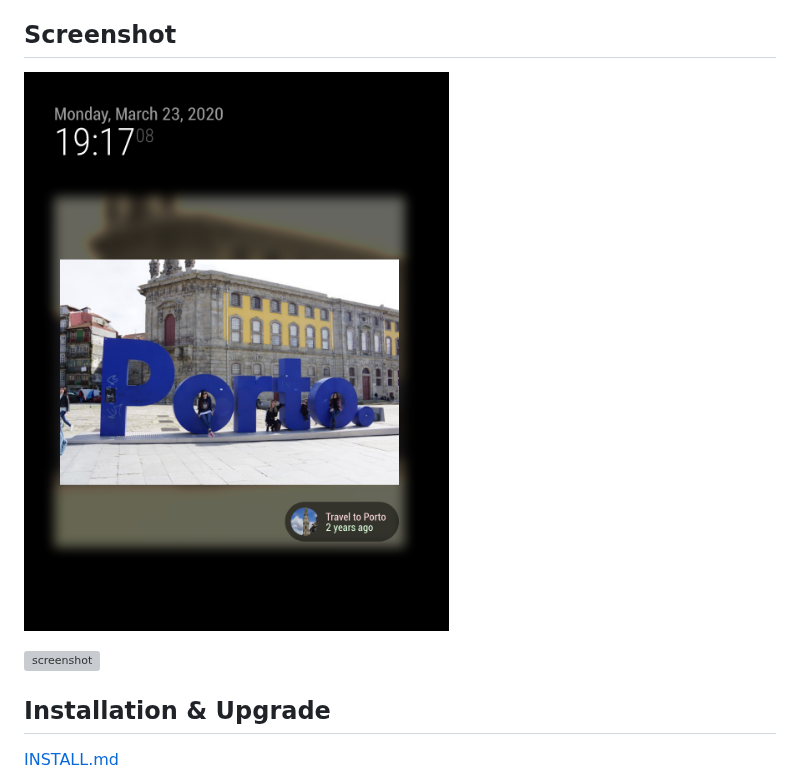
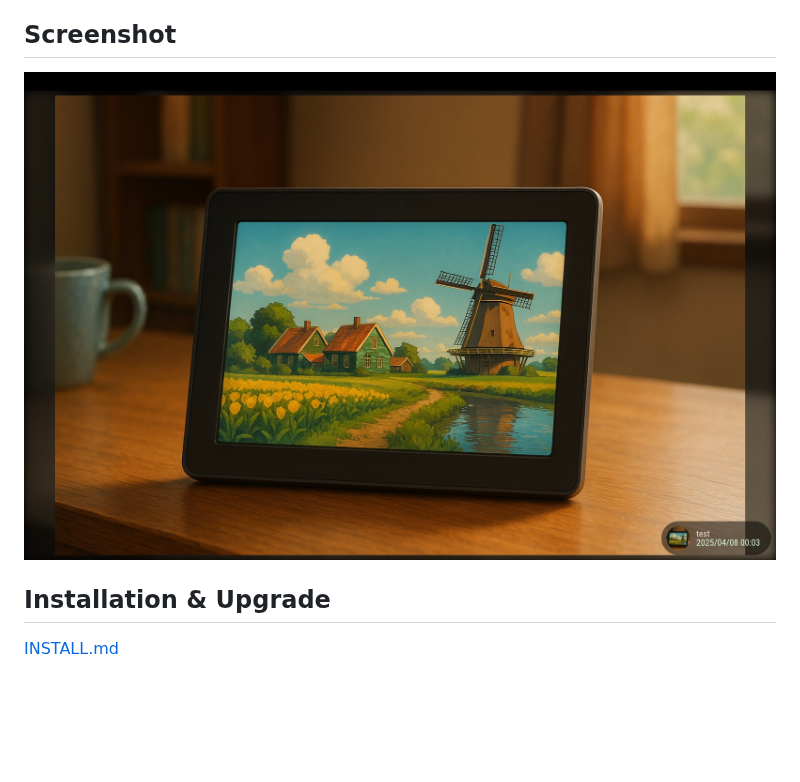
Before and after one commit to hermanho/MMM-OneDrive, a Markdown page: README.md, the part around the change. Rendered like a GitHub page; pictures changed too: images/screenshot.jpg (added), images/screenshot.png (deleted); blank space fills up the shorter version; grey boxes are pictures that could not be loaded.

Commit message:
fix: update screenshot and bug fixing

```diff
--- a/README.md
+++ b/README.md
@@ -4,9 +4,7 @@ Display your photos from album of OneDrive on [MagicMirror²](https://github.com
 
 ## Screenshot
 
-![screenshot](images/screenshot.png)
-
-![screenshot](images/screenshot2.png)
+![screenshot](images/screenshot.jpg)
 
 ## Installation & Upgrade
 
```
Also changed, not shown: 3 other files.
